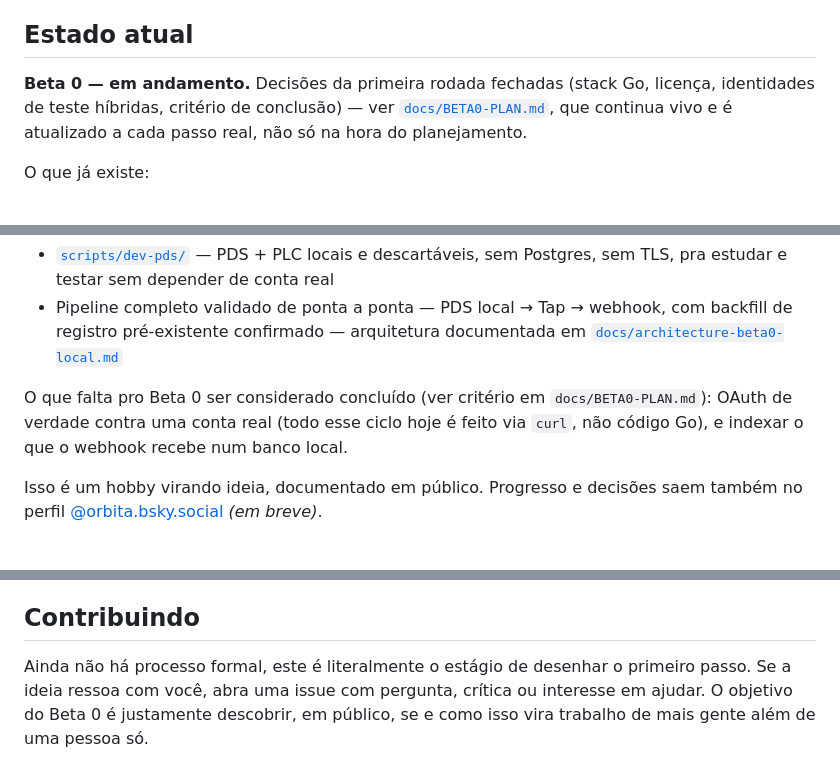
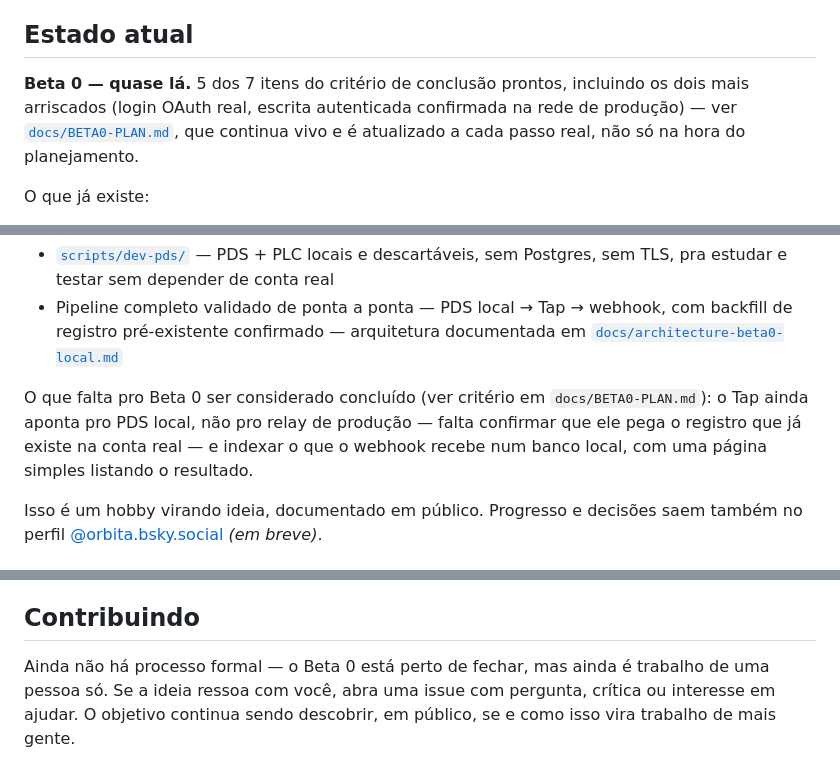
Before and after one commit to PydaVi/orbita, a Markdown page: README.md, 3 parts joined by grey strips. GitHub-like rendering.

```diff
--- a/README.md
+++ b/README.md
@@ -21,7 +21,7 @@ No fim, construí pra esse lab um produto que me empolgou tanto que esse aqui é
 
 ## Estado atual
 
-**Beta 0 — em andamento.** Decisões da primeira rodada fechadas (stack Go, licença, identidades de teste híbridas, critério de conclusão) — ver [`docs/BETA0-PLAN.md`](docs/BETA0-PLAN.md), que continua vivo e é atualizado a cada passo real, não só na hora do planejamento.
+**Beta 0 — quase lá.** 5 dos 7 itens do critério de conclusão prontos, incluindo os dois mais arriscados (login OAuth real, escrita autenticada confirmada na rede de produção) — ver [`docs/BETA0-PLAN.md`](docs/BETA0-PLAN.md), que continua vivo e é atualizado a cada passo real, não só na hora do planejamento.
 
 O que já existe:
 - [`lexicons/social/orbita/shelf/item.json`](lexicons/social/orbita/shelf/item.json) — o primeiro Lexicon, schema do gesto de adicionar uma obra à estante
@@ -30,7 +30,7 @@ O que já existe:
 - [`scripts/dev-pds/`](scripts/dev-pds/) — PDS + PLC locais e descartáveis, sem Postgres, sem TLS, pra estudar e testar sem depender de conta real
 - Pipeline completo validado de ponta a ponta — PDS local → Tap → webhook, com backfill de registro pré-existente confirmado — arquitetura documentada em [`docs/architecture-beta0-local.md`](docs/architecture-beta0-local.md)
 
-O que falta pro Beta 0 ser considerado concluído (ver critério em `docs/BETA0-PLAN.md`): OAuth de verdade contra uma conta real (todo esse ciclo hoje é feito via `curl`, não código Go), e indexar o que o webhook recebe num banco local.
+O que falta pro Beta 0 ser considerado concluído (ver critério em `docs/BETA0-PLAN.md`): o Tap ainda aponta pro PDS local, não pro relay de produção — falta confirmar que ele pega o registro que já existe na conta real — e indexar o que o webhook recebe num banco local, com uma página simples listando o resultado.
 
 Isso é um hobby virando ideia, documentado em público. Progresso e decisões saem também no perfil [@orbita.bsky.social](https://bsky.app/profile/orbita.bsky.social) *(em breve)*.
 
@@ -55,4 +55,4 @@ Divulgo isso abertamente porque transparência já é um princípio não-negoci
 
 ## Contribuindo
 
-Ainda não há processo formal, este é literalmente o estágio de desenhar o primeiro passo. Se a ideia ressoa com você, abra uma issue com pergunta, crítica ou interesse em ajudar. O objetivo do Beta 0 é justamente descobrir, em público, se e como isso vira trabalho de mais gente além de uma pessoa só.
+Ainda não há processo formal — o Beta 0 está perto de fechar, mas ainda é trabalho de uma pessoa só. Se a ideia ressoa com você, abra uma issue com pergunta, crítica ou interesse em ajudar. O objetivo continua sendo descobrir, em público, se e como isso vira trabalho de mais gente.
```
Also changed, not shown: docs/BETA0-PLAN.md (+1 -1 lines), docs/architecture-beta0-local.md (+18 -3 lines).
